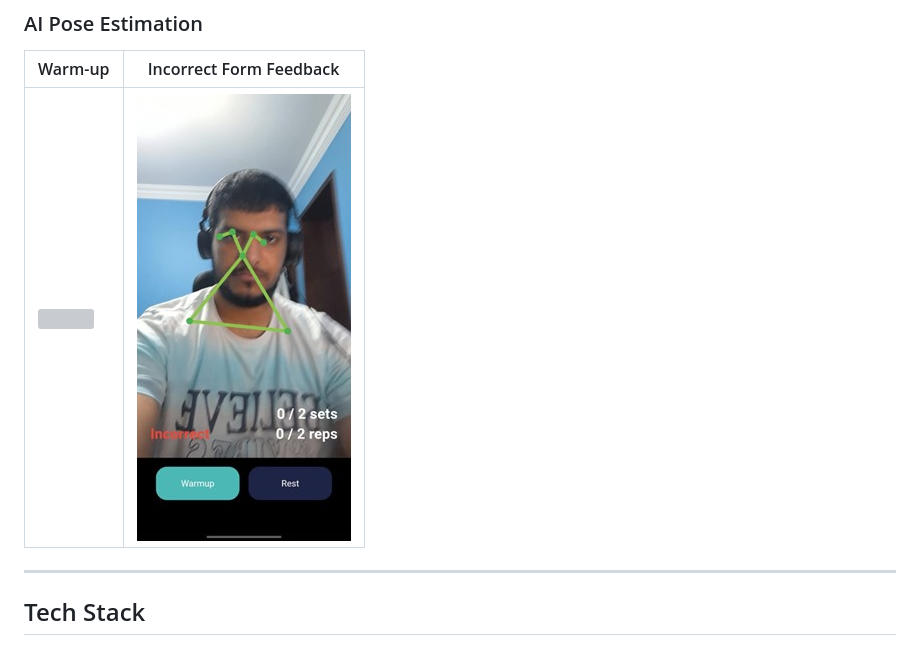
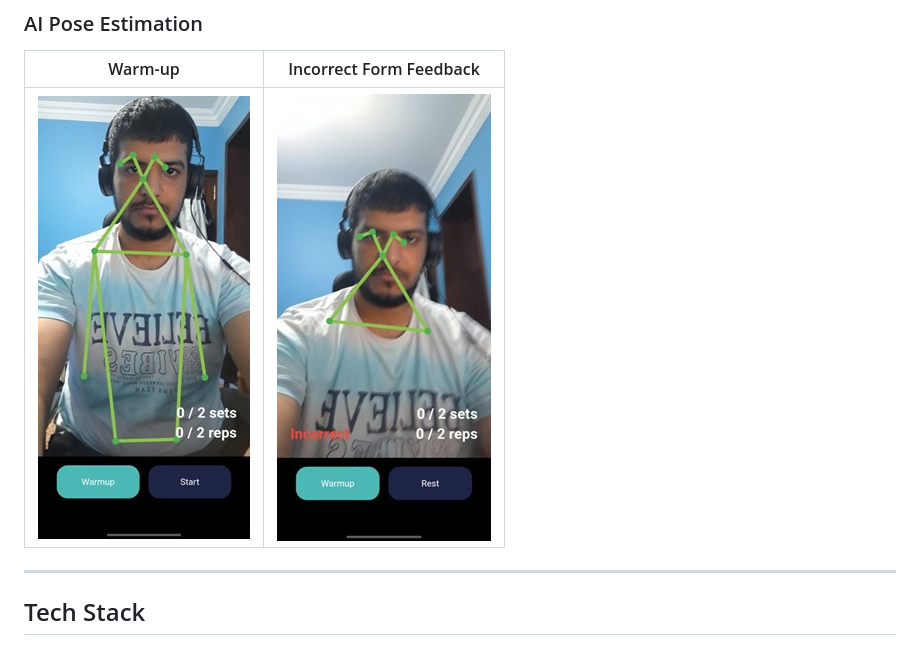
Before and after one commit to MohamedSaeed78/healthflow, a Markdown page: README.md, the part around the change. GitHub-like rendering; grey boxes are pictures that could not be loaded.

Commit message:
Fix typo in screenshot filename in README

```diff
--- a/README.md
+++ b/README.md
@@ -50,7 +50,7 @@ It also integrates an AI chatbot for personalized guidance and a real-time pose
 
 | Warm-up | Incorrect Form Feedback |
 |---|---|
-| ![](screenshots/befor.jpg) | ![](screenshots/after.jpg) |
+| ![](screenshots/before.jpg) | ![](screenshots/after.jpg) |
 
 ---
 
```
